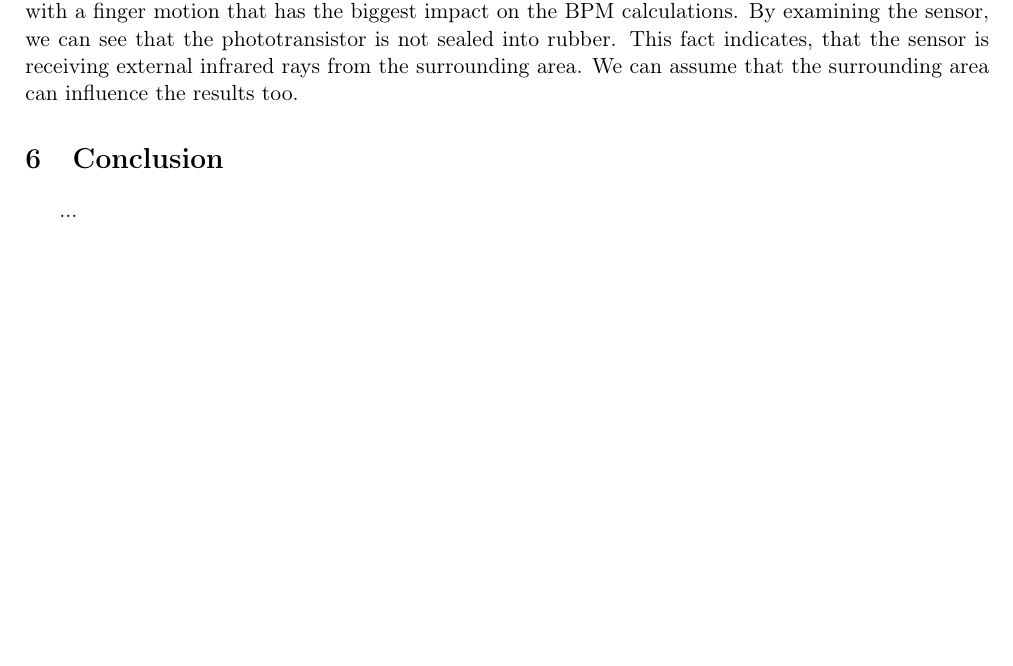
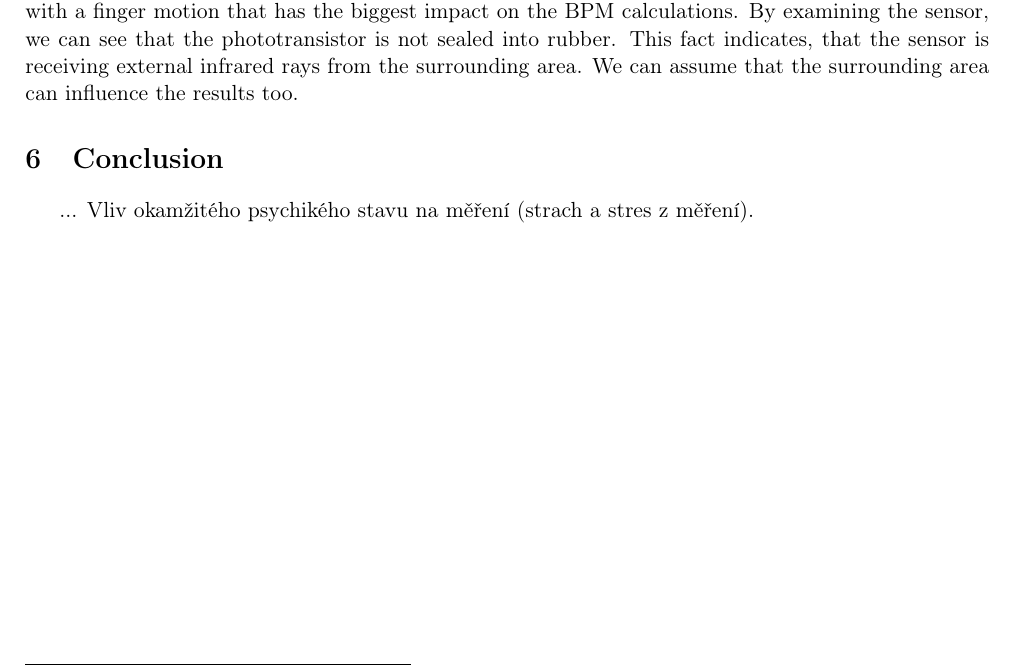
Before and after one commit to europ/VUTBR-FIT-SEN, a LaTeX document (doc/doc.tex): part of page 9 of 12, cut so that both start at the same text, the shorter picture padded with empty space. Compiled offline with pdfLaTeX.

Commit message:
poznamky

```diff
--- a/doc/doc.tex
+++ b/doc/doc.tex
@@ -247,6 +247,8 @@ The precision of the algorithm depends on the device configuration and sensor pr
 
 \section{Conclusion}
 ...
+Vliv okamžitého psychikého stavu na měření (strach a stres z měření).
+
 
 \newpage %#########################################################################################
 
```
